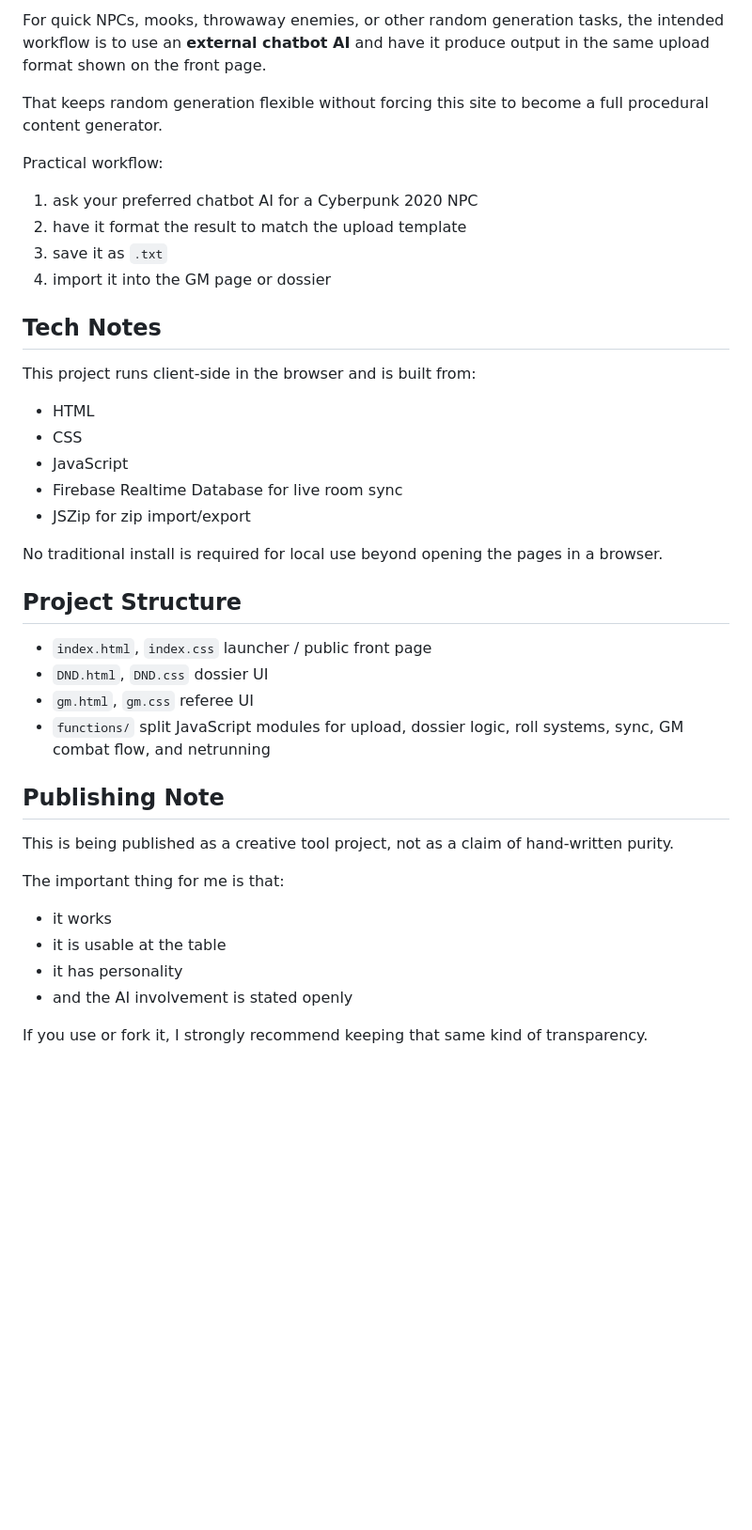
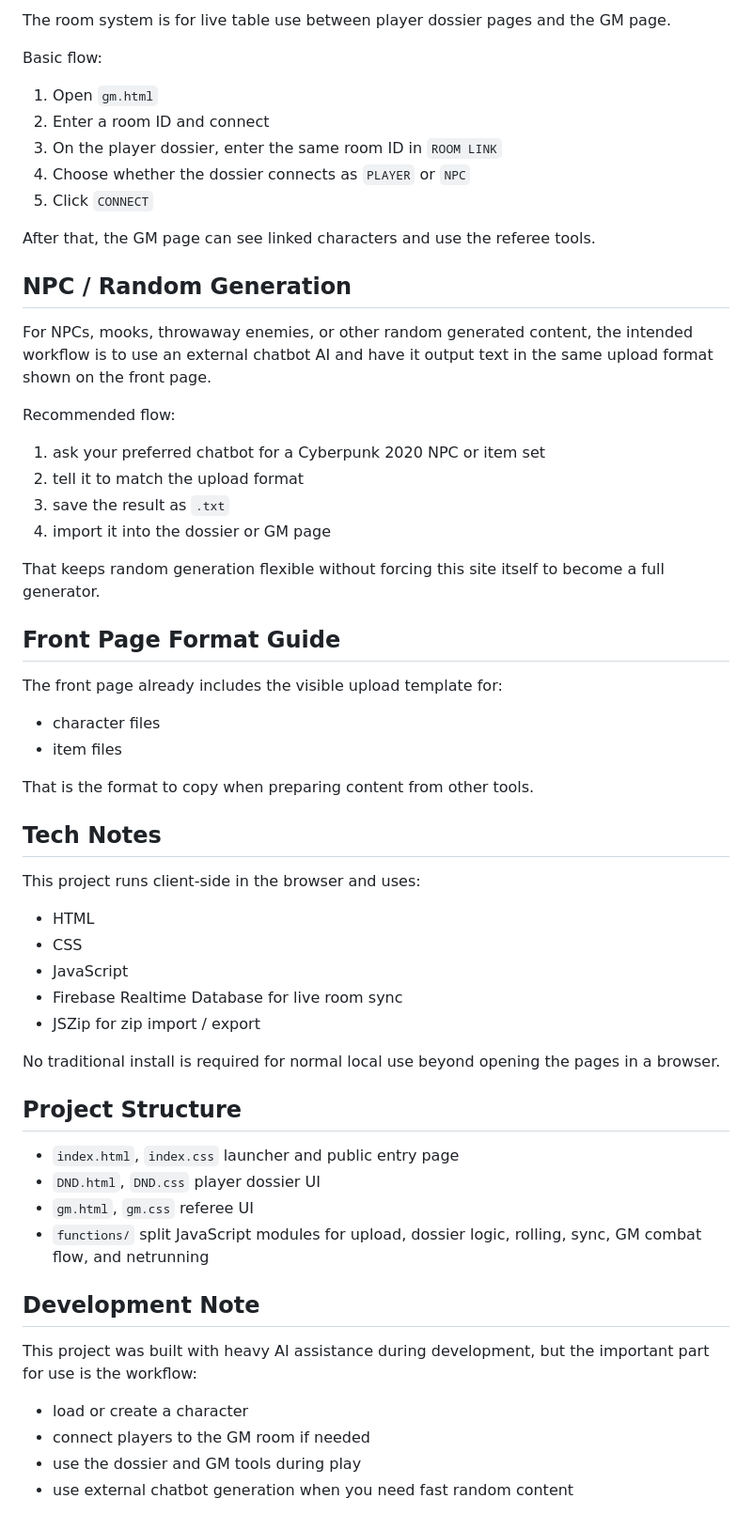
Before and after one commit to Markleprimes/Cyberpunk2020Tools, a Markdown page: README.md, the part around one of its changes. Shown at 94% size. Rendered like a GitHub page; blank space fills up the shorter version.

```diff
--- a/README.md
+++ b/README.md
@@ -77,47 +61,66 @@ Exports are zip-based for portability.
 
-For quick NPCs, mooks, throwaway enemies, or other random generation tasks, the intended workflow is to use an **external chatbot AI** and have it produce output in the same upload format shown on the front page.
+The room system is for live table use between player dossier pages and the GM page.
 
-That keeps random generation flexible without forcing this site to become a full procedural content generator.
+Basic flow:
 
-Practical workflow:
+1. Open `gm.html`
+2. Enter a room ID and connect
+3. On the player dossier, enter the same room ID in `ROOM LINK`
+4. Choose whether the dossier connects as `PLAYER` or `NPC`
+5. Click `CONNECT`
 
-1. ask your preferred chatbot AI for a Cyberpunk 2020 NPC
-2. have it format the result to match the upload template
-3. save it as `.txt`
-4. import it into the GM page or dossier
+After that, the GM page can see linked characters and use the referee tools.
+
+## NPC / Random Generation
+
+For NPCs, mooks, throwaway enemies, or other random generated content, the intended workflow is to use an external chatbot AI and have it output text in the same upload format shown on the front page.
+
+Recommended flow:
+
+1. ask your preferred chatbot for a Cyberpunk 2020 NPC or item set
+2. tell it to match the upload format
+3. save the result as `.txt`
+4. import it into the dossier or GM page
+
+That keeps random generation flexible without forcing this site itself to become a full generator.
+
+## Front Page Format Guide
+
+The front page already includes the visible upload template for:
+
+- character files
+- item files
+
+That is the format to copy when preparing content from other tools.
 
 ## Tech Notes
 
-This project runs client-side in the browser and is built from:
+This project runs client-side in the browser and uses:
 
 - HTML
 - CSS
 - JavaScript
 - Firebase Realtime Database for live room sync
-- JSZip for zip import/export
+- JSZip for zip import / export
 
-No traditional install is required for local use beyond opening the pages in a browser.
+No traditional install is required for normal local use beyond opening the pages in a browser.
 
 ## Project Structure
 
 - `index.html`, `index.css`
-  launcher / public front page
+  launcher and public entry page
 - `DND.html`, `DND.css`
-  dossier UI
+  player dossier UI
 - `gm.html`, `gm.css`
   referee UI
 - `functions/`
-  split JavaScript modules for upload, dossier logic, roll systems, sync, GM combat flow, and netrunning
+  split JavaScript modules for upload, dossier logic, rolling, sync, GM combat flow, and netrunning
 
-## Publishing Note
+## Development Note
 
-This is being published as a creative tool project, not as a claim of hand-written purity.
+This project was built with heavy AI assistance during development, but the important part for use is the workflow:
 
-The important thing for me is that:
-
-- it works
-- it is usable at the table
-- it has personality
-- and the AI involvement is stated openly
-
-If you use or fork it, I strongly recommend keeping that same kind of transparency.
+- load or create a character
+- connect players to the GM room if needed
+- use the dossier and GM tools during play
+- use external chatbot generation when you need fast random content
```
Also changed, not shown: other parts of README.md (+32 -48 lines).
